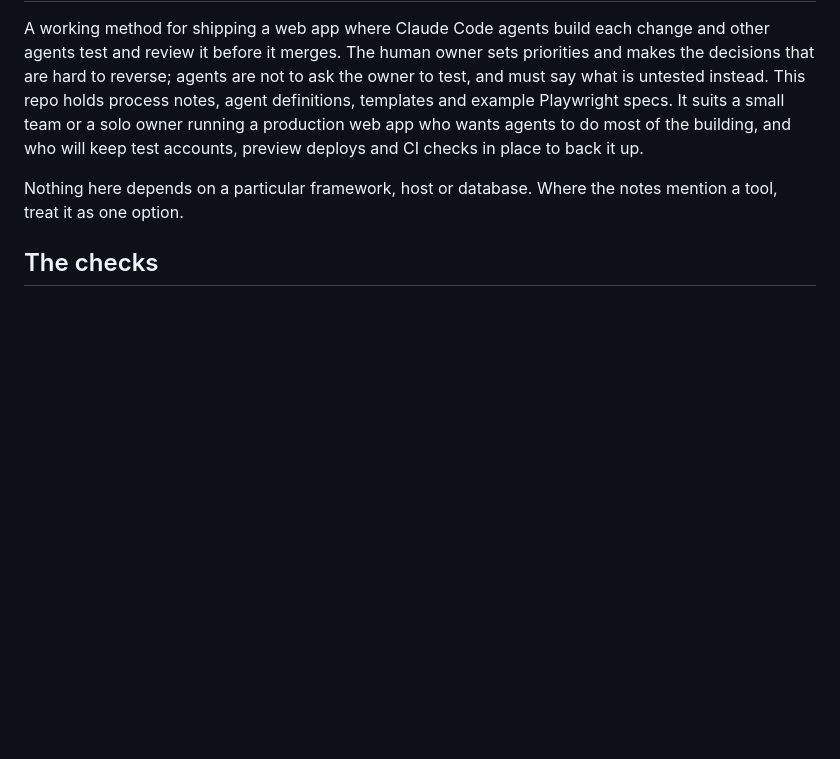
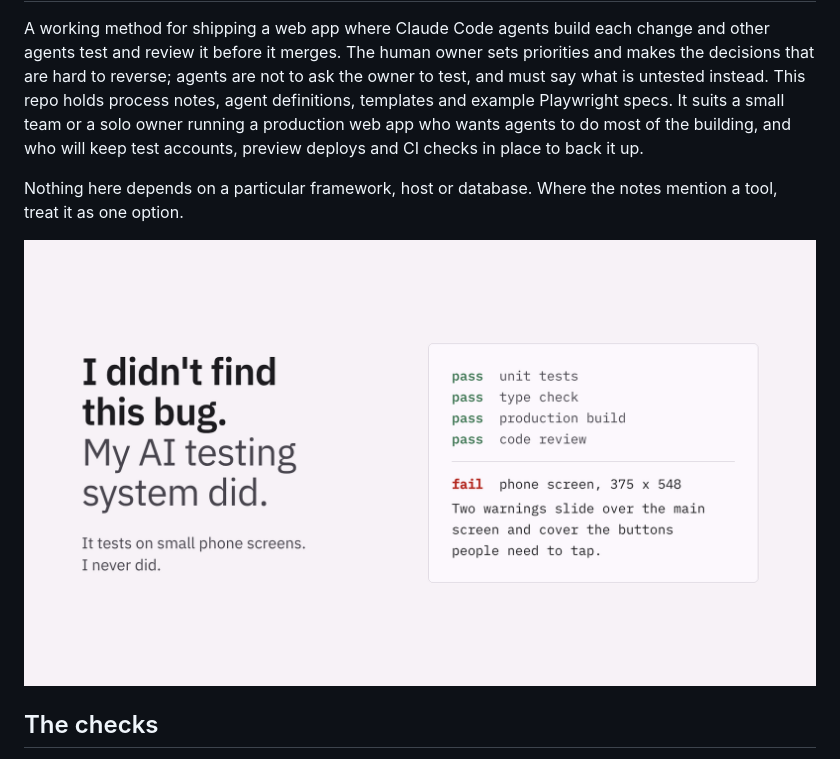
Before and after one commit to bengrauergit/agent-tested-delivery, a Markdown page: README.md, the part around the change. Drawn GitHub-style; pictures changed too: docs/images/checks-caught-a-bug.png (added); blank space fills up the shorter version.

Commit message:
README: add image of a check run that caught a layout bug
Co-Authored-By: Claude Opus 5.5 <noreply@anthropic.com>
Claude-Session: https://claude.ai/code/session_012hmnCwjpDKoJbFTBNa2ntM

```diff
--- a/README.md
+++ b/README.md
@@ -3,6 +3,8 @@
 A working method for shipping a web app where Claude Code agents build each change and other agents test and review it before it merges. The human owner sets priorities and makes the decisions that are hard to reverse; agents are not to ask the owner to test, and must say what is untested instead. This repo holds process notes, agent definitions, templates and example Playwright specs. It suits a small team or a solo owner running a production web app who wants agents to do most of the building, and who will keep test accounts, preview deploys and CI checks in place to back it up.
 
 Nothing here depends on a particular framework, host or database. Where the notes mention a tool, treat it as one option.
+
+![A check report: unit tests, type check, production build and code review all pass, but the phone-screen check at 375 x 548 fails because two warnings cover the buttons people need to tap.](docs/images/checks-caught-a-bug.png)
 
 ## The checks
 
```
